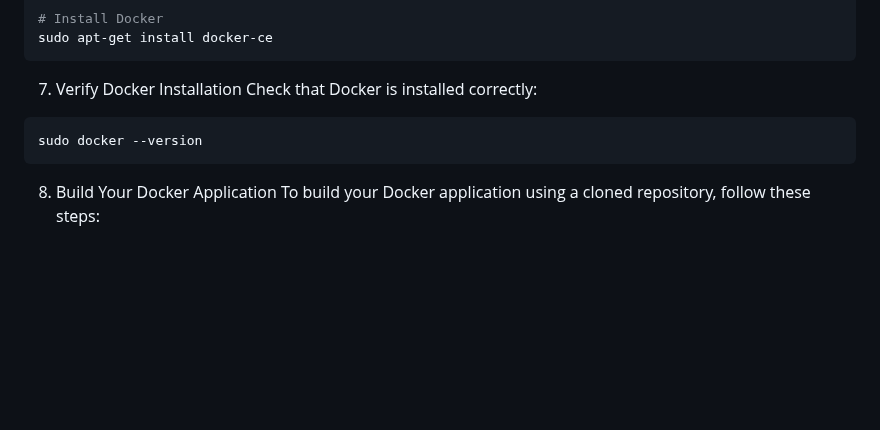
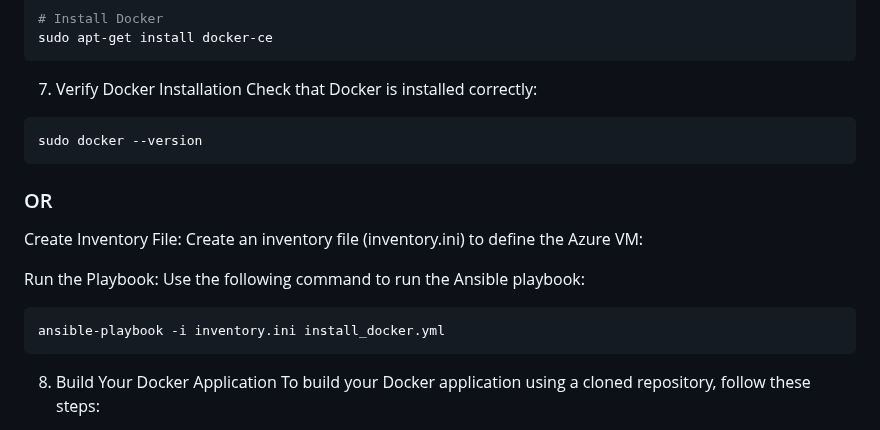
Before and after one commit to abhiii71/chess-game, a Markdown page: README.md, the part around the change. Drawn GitHub-style; blank space fills up the shorter version.

Commit message:
install docker using ansible

````diff
--- a/README.md
+++ b/README.md
@@ -79,6 +79,15 @@ Check that Docker is installed correctly:
 sudo docker --version
 ```
 
+### OR
+Create Inventory File: Create an inventory file (inventory.ini) to define the Azure VM:
+
+Run the Playbook: Use the following command to run the Ansible playbook:
+```bash
+ansible-playbook -i inventory.ini install_docker.yml
+```
+
+
 8. Build Your Docker Application
 To build your Docker application using a cloned repository, follow these steps:
 
````
